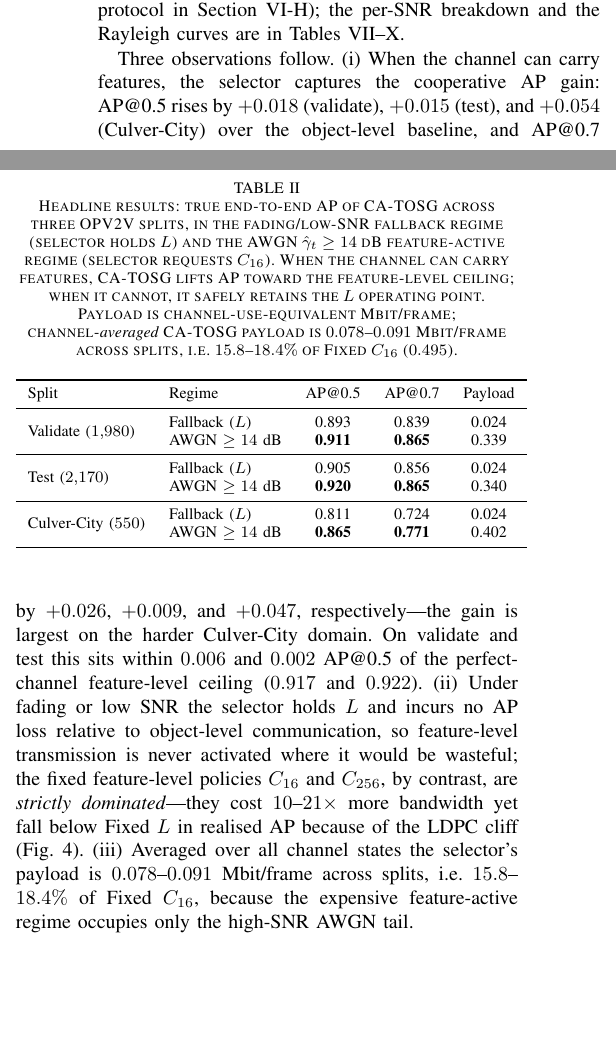
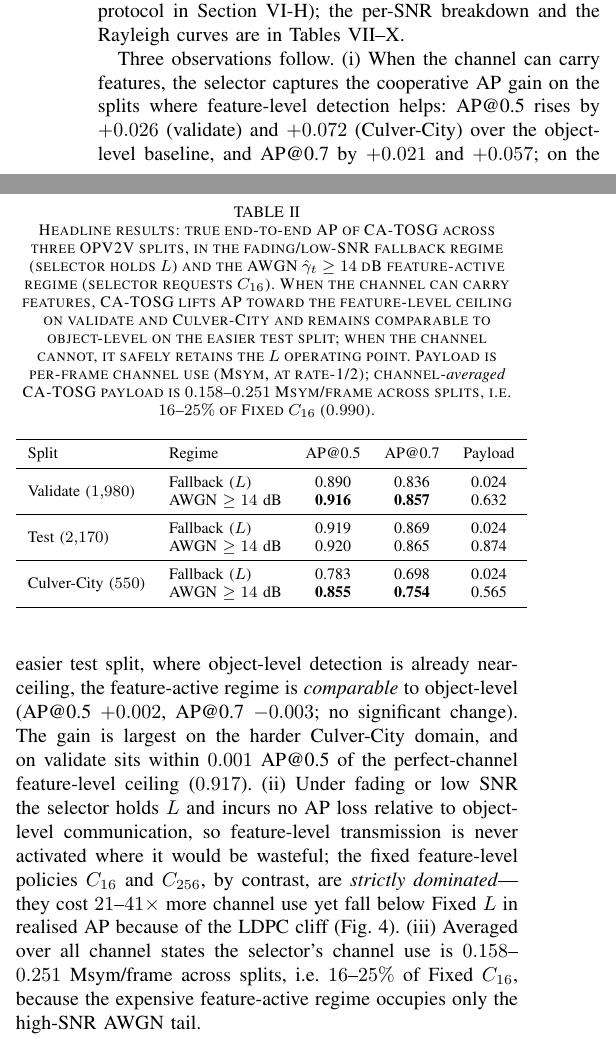
Before and after one commit to pyyue9836/ca-tosg, a LaTeX paper (paper1/paper/main.tex): two parts of the columns of page 9 of 18, joined at a grey line, cut so that both start at the same text, the shorter picture padded with empty space. Compiled offline with pdfLaTeX.

Commit message:
Phase F .tex [4/N] tab:headline true-e2e AP + observations (L355-397): v3 AP, test comparable
tab:headline (v3 true_e2e_global_v3): validate L 0.890/0.836 @0.024 -> feat(AWGN14) 0.916/0.857 @0.632;
test L 0.919/0.869 -> feat 0.920/0.865 @0.874 (NOT bolded -- comparable); culver L 0.783/0.698 -> feat
0.855/0.754 @0.565. Payload column = rho_L-weighted channel use (Msym, C=0.99), computed from the CSV not
by hand. L376: AP@.5 gain +0.026 (val) / +0.072 (culver); test "comparable" (AP@.5 +0.002, AP@.7 -0.003, no
sig -- per the wording landmine, never "improves"). Fixed C16/C256 "21-41x more channel use" (was 10-21x,
old units). Caption + obs (iii): channel-averaged 0.158-0.251 Msym / 16-25% of Fixed C16 (0.990). Ceiling
0.917 (validate within 0.001). Checklist L355/L376 ticked.

Co-Authored-By: Claude Opus 4.8 (1M context) <noreply@anthropic.com>

```diff
--- a/paper1/paper/main.tex
+++ b/paper1/paper/main.tex
@@ -352,28 +352,28 @@ Because the value of feature-level cooperation is realised only when the channel
 
 \begin{table}[t]
 \centering
-\caption{Headline results: true end-to-end AP of \method{} across three OPV2V splits, in the fading/low-SNR fallback regime (selector holds $L$) and the AWGN $\hat\gamma_t\ge14$~dB feature-active regime (selector requests $C_{16}$). When the channel can carry features, \method{} lifts AP toward the feature-level ceiling; when it cannot, it safely retains the $L$ operating point. Payload is channel-use-equivalent Mbit/frame; channel-\emph{averaged} \method{} payload is $0.078$--$0.091$~Mbit/frame across splits, i.e.\ $15.8$--$18.4\%$ of Fixed $C_{16}$ ($0.495$).}
+\caption{Headline results: true end-to-end AP of \method{} across three OPV2V splits, in the fading/low-SNR fallback regime (selector holds $L$) and the AWGN $\hat\gamma_t\ge14$~dB feature-active regime (selector requests $C_{16}$). When the channel can carry features, \method{} lifts AP toward the feature-level ceiling on validate and Culver-City and remains comparable to object-level on the easier test split; when the channel cannot, it safely retains the $L$ operating point. Payload is per-frame channel use (Msym, at rate-1/2); channel-\emph{averaged} \method{} payload is $0.158$--$0.251$~Msym/frame across splits, i.e.\ $16$--$25\%$ of Fixed $C_{16}$ ($0.990$).}
 \label{tab:headline}
 \begin{tabular}{llccc}
 \toprule
 Split & Regime & AP@0.5 & AP@0.7 & Payload \\
 \midrule
 \multirow{2}{*}{Validate ($1{,}980$)}
-  & Fallback ($L$)  & 0.893 & 0.839 & 0.024 \\
-  & AWGN $\ge14$~dB & \textbf{0.911} & \textbf{0.865} & 0.339 \\
+  & Fallback ($L$)  & 0.890 & 0.836 & 0.024 \\
+  & AWGN $\ge14$~dB & \textbf{0.916} & \textbf{0.857} & 0.632 \\
 \midrule
 \multirow{2}{*}{Test ($2{,}170$)}
-  & Fallback ($L$)  & 0.905 & 0.856 & 0.024 \\
-  & AWGN $\ge14$~dB & \textbf{0.920} & \textbf{0.865} & 0.340 \\
+  & Fallback ($L$)  & 0.919 & 0.869 & 0.024 \\
+  & AWGN $\ge14$~dB & 0.920 & 0.865 & 0.874 \\
 \midrule
 \multirow{2}{*}{Culver-City ($550$)}
-  & Fallback ($L$)  & 0.811 & 0.724 & 0.024 \\
-  & AWGN $\ge14$~dB & \textbf{0.865} & \textbf{0.771} & 0.402 \\
+  & Fallback ($L$)  & 0.783 & 0.698 & 0.024 \\
+  & AWGN $\ge14$~dB & \textbf{0.855} & \textbf{0.754} & 0.565 \\
 \bottomrule
 \end{tabular}
 \end{table}
 
-Three observations follow. (i) When the channel can carry features, the selector captures the cooperative AP gain: AP@0.5 rises by $+0.018$ (validate), $+0.015$ (test), and $+0.054$ (Culver-City) over the object-level baseline, and AP@0.7 by $+0.026$, $+0.009$, and $+0.047$, respectively---the gain is largest on the harder Culver-City domain. On validate and test this sits within $0.006$ and $0.002$~AP@0.5 of the perfect-channel feature-level ceiling ($0.917$ and $0.922$). (ii) Under fading or low SNR the selector holds $L$ and incurs no AP loss relative to object-level communication, so feature-level transmission is never activated where it would be wasteful; the fixed feature-level policies $C_{16}$ and $C_{256}$, by contrast, are \emph{strictly dominated}---they cost $10\text{--}21\times$ more bandwidth yet fall below Fixed $L$ in realised AP because of the LDPC cliff (Fig.~\ref{fig:ap_snr}). (iii) Averaged over all channel states the selector's payload is $0.078$--$0.091$~Mbit/frame across splits, i.e.\ $15.8$--$18.4\%$ of Fixed $C_{16}$, because the expensive feature-active regime occupies only the high-SNR AWGN tail.
+Three observations follow. (i) When the channel can carry features, the selector captures the cooperative AP gain on the splits where feature-level detection helps: AP@0.5 rises by $+0.026$ (validate) and $+0.072$ (Culver-City) over the object-level baseline, and AP@0.7 by $+0.021$ and $+0.057$; on the easier test split, where object-level detection is already near-ceiling, the feature-active regime is \emph{comparable} to object-level (AP@0.5 $+0.002$, AP@0.7 $-0.003$; no significant change). The gain is largest on the harder Culver-City domain, and on validate sits within $0.001$~AP@0.5 of the perfect-channel feature-level ceiling ($0.917$). (ii) Under fading or low SNR the selector holds $L$ and incurs no AP loss relative to object-level communication, so feature-level transmission is never activated where it would be wasteful; the fixed feature-level policies $C_{16}$ and $C_{256}$, by contrast, are \emph{strictly dominated}---they cost $21\text{--}41\times$ more channel use yet fall below Fixed $L$ in realised AP because of the LDPC cliff (Fig.~\ref{fig:ap_snr}). (iii) Averaged over all channel states the selector's channel use is $0.158$--$0.251$~Msym/frame across splits, i.e.\ $16$--$25\%$ of Fixed $C_{16}$, because the expensive feature-active regime occupies only the high-SNR AWGN tail.
 
 \method{} is not designed to raise channel-\emph{averaged} AP above Fixed $L$ on every frame: on many frames object-level communication is already sufficient, and a channel-averaged mean necessarily dilutes the gain. Its value is to activate feature-level communication \emph{only} when the expected task gain justifies the payload and channel risk. The complementary channel-averaged payload--F1 frontier (Section~\ref{sec:pareto}), the difficulty stratification that localises the gain (Section~\ref{sec:difficulty}), and the SNR-threshold comparison (Section~\ref{sec:threshold}) further characterise where and why the policy helps.
 
```
Also changed, not shown: paper1/results/PHASE_F_TEX_CHECKLIST.md (+3 -3 lines).
